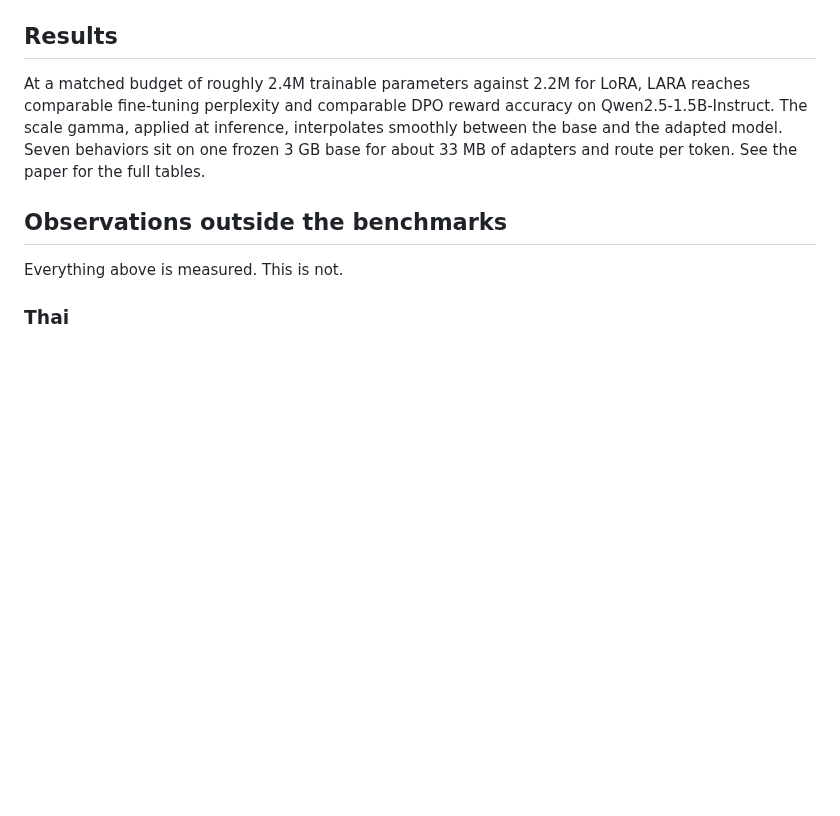
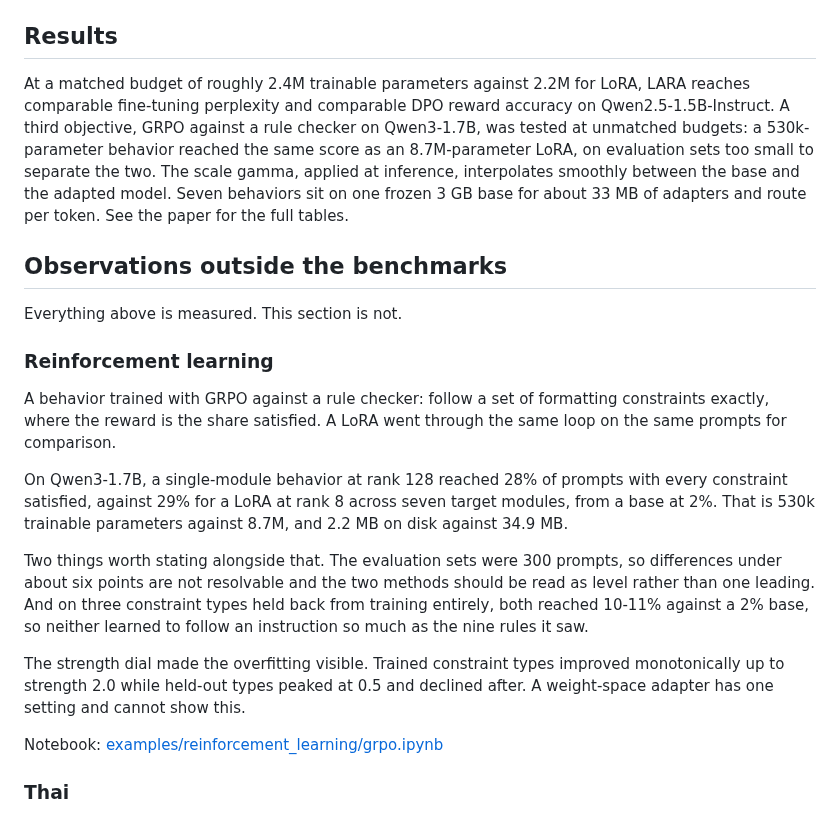
Before and after one commit to pfekin/LARA, a Markdown page: research.md, the part around the change. Drawn GitHub-style; blank space fills up the shorter version.

Commit message:
Enhance research.md with reinforcement learning insights
Added a new section on reinforcement learning and provided detailed observations on behavior performance and evaluation metrics. Updated results with additional comparisons and clarified the measurement context.

```diff
--- a/research.md
+++ b/research.md
@@ -83,11 +83,23 @@ The scripts pull public datasets from the Hugging Face Hub: a code corpus, Datab
 
 ## Results
 
-At a matched budget of roughly 2.4M trainable parameters against 2.2M for LoRA, LARA reaches comparable fine-tuning perplexity and comparable DPO reward accuracy on Qwen2.5-1.5B-Instruct. The scale gamma, applied at inference, interpolates smoothly between the base and the adapted model. Seven behaviors sit on one frozen 3 GB base for about 33 MB of adapters and route per token. See the paper for the full tables.
+At a matched budget of roughly 2.4M trainable parameters against 2.2M for LoRA, LARA reaches comparable fine-tuning perplexity and comparable DPO reward accuracy on Qwen2.5-1.5B-Instruct. A third objective, GRPO against a rule checker on Qwen3-1.7B, was tested at unmatched budgets: a 530k-parameter behavior reached the same score as an 8.7M-parameter LoRA, on evaluation sets too small to separate the two. The scale gamma, applied at inference, interpolates smoothly between the base and the adapted model. Seven behaviors sit on one frozen 3 GB base for about 33 MB of adapters and route per token. See the paper for the full tables.
 
 ## Observations outside the benchmarks
 
-Everything above is measured. This is not.
+Everything above is measured. This section is not.
+
+### Reinforcement learning
+
+A behavior trained with GRPO against a rule checker: follow a set of formatting constraints exactly, where the reward is the share satisfied. A LoRA went through the same loop on the same prompts for comparison.
+
+On Qwen3-1.7B, a single-module behavior at rank 128 reached 28% of prompts with every constraint satisfied, against 29% for a LoRA at rank 8 across seven target modules, from a base at 2%. That is 530k trainable parameters against 8.7M, and 2.2 MB on disk against 34.9 MB.
+
+Two things worth stating alongside that. The evaluation sets were 300 prompts, so differences under about six points are not resolvable and the two methods should be read as level rather than one leading. And on three constraint types held back from training entirely, both reached 10-11% against a 2% base, so neither learned to follow an instruction so much as the nine rules it saw.
+
+The strength dial made the overfitting visible. Trained constraint types improved monotonically up to strength 2.0 while held-out types peaked at 0.5 and declined after. A weight-space adapter has one setting and cannot show this.
+
+Notebook: [examples/reinforcement_learning/grpo.ipynb](https://github.com/pfekin/LARA/blob/main/examples/reinforcement_learning/grpo.ipynb)
 
 ### Thai
 
```
